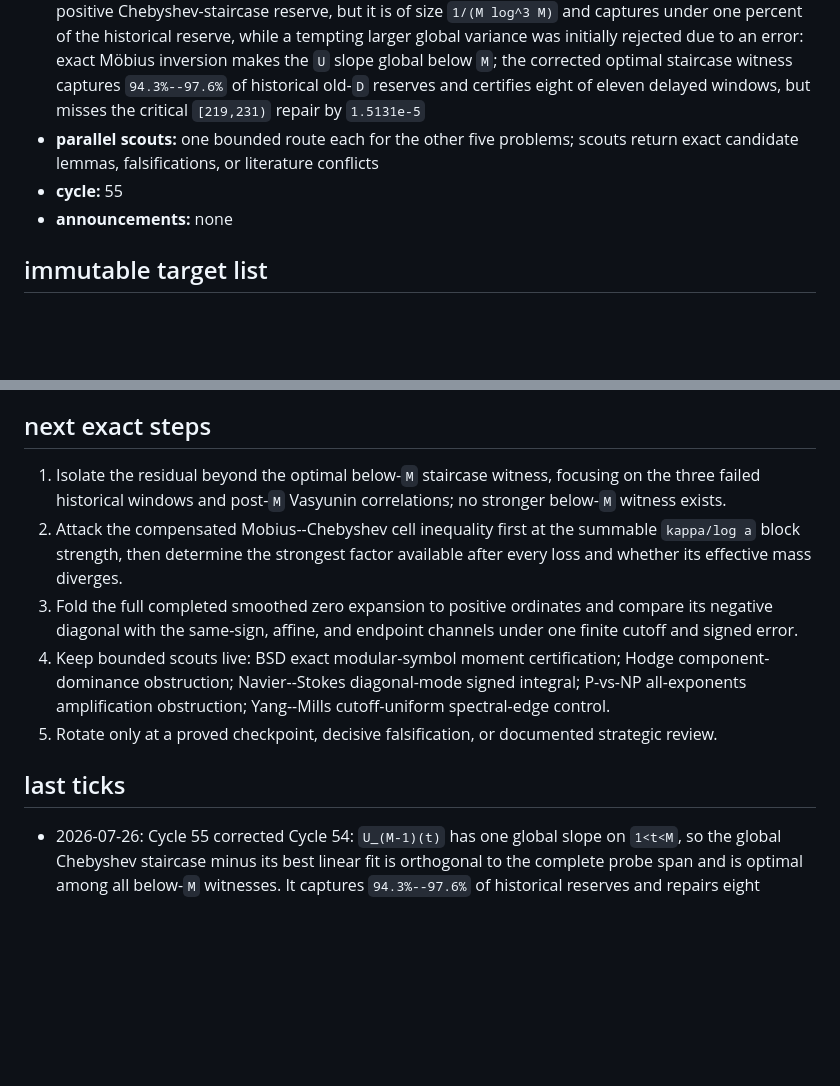
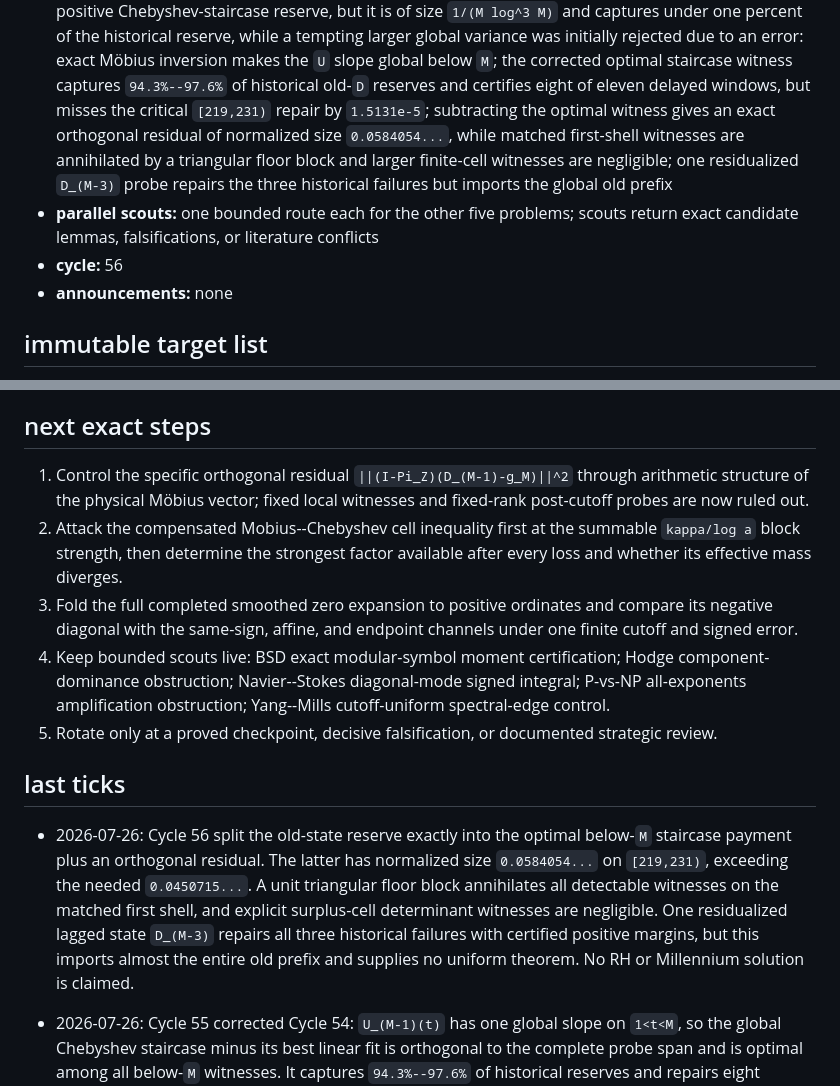
Before and after one commit to managed-kortix/math-god-adfd91b6-ff4b-48dd-aca6-d0bdeb719003, a Markdown page: MILLENNIUM_STATE.md, 2 parts joined by grey strips. Rendered like a GitHub page; blank space fills up the shorter version.

Commit message:
isolate RH residual beyond staircase witness

```diff
--- a/MILLENNIUM_STATE.md
+++ b/MILLENNIUM_STATE.md
@@ -122,10 +122,14 @@ state belongs only to the Millennium Prize lane; the main lane owns `STATE.md`.
   inversion makes the `U` slope global below `M`; the corrected optimal
   staircase witness captures `94.3%--97.6%` of historical old-`D` reserves and
   certifies eight of eleven delayed windows, but misses the critical
-  `[219,231)` repair by `1.5131e-5`
+  `[219,231)` repair by `1.5131e-5`; subtracting the optimal witness gives an
+  exact orthogonal residual of normalized size `0.0584054...`, while matched
+  first-shell witnesses are annihilated by a triangular floor block and larger
+  finite-cell witnesses are negligible; one residualized `D_(M-3)` probe
+  repairs the three historical failures but imports the global old prefix
 - **parallel scouts:** one bounded route each for the other five problems;
   scouts return exact candidate lemmas, falsifications, or literature conflicts
-- **cycle:** 55
+- **cycle:** 56
 - **announcements:** none
 
 ## immutable target list
@@ -144,9 +148,9 @@ waiting process.
 
 ## next exact steps
 
-1. Isolate the residual beyond the optimal below-`M` staircase witness, focusing
-   on the three failed historical windows and post-`M` Vasyunin correlations;
-   no stronger below-`M` witness exists.
+1. Control the specific orthogonal residual `||(I-Pi_Z)(D_(M-1)-g_M)||^2`
+   through arithmetic structure of the physical Möbius vector; fixed local
+   witnesses and fixed-rank post-cutoff probes are now ruled out.
 2. Attack the compensated Mobius--Chebyshev cell inequality first at the
    summable `kappa/log a` block strength, then determine the strongest factor
    available after every loss and whether its effective mass diverges.
@@ -161,6 +165,16 @@ waiting process.
    strategic review.
 
 ## last ticks
+
+- 2026-07-26: Cycle 56 split the old-state reserve exactly into the optimal
+  below-`M` staircase payment plus an orthogonal residual. The latter has
+  normalized size `0.0584054...` on `[219,231)`, exceeding the needed
+  `0.0450715...`. A unit triangular floor block annihilates all detectable
+  witnesses on the matched first shell, and explicit surplus-cell determinant
+  witnesses are negligible. One residualized lagged state `D_(M-3)` repairs all
+  three historical failures with certified positive margins, but this imports
+  almost the entire old prefix and supplies no uniform theorem. No RH or
+  Millennium solution is claimed.
 
 - 2026-07-26: Cycle 55 corrected Cycle 54: `U_(M-1)(t)` has one global slope on
   `1<t<M`, so the global Chebyshev staircase minus its best linear fit is
```
Also changed, not shown: millennium-prize/riemann-hypothesis/cycle-56-residual-beyond-optimal-witness.md (added, +151 -0 lines), millennium-prize/riemann-hypothesis/notebook.md (+19 -0 lines).
